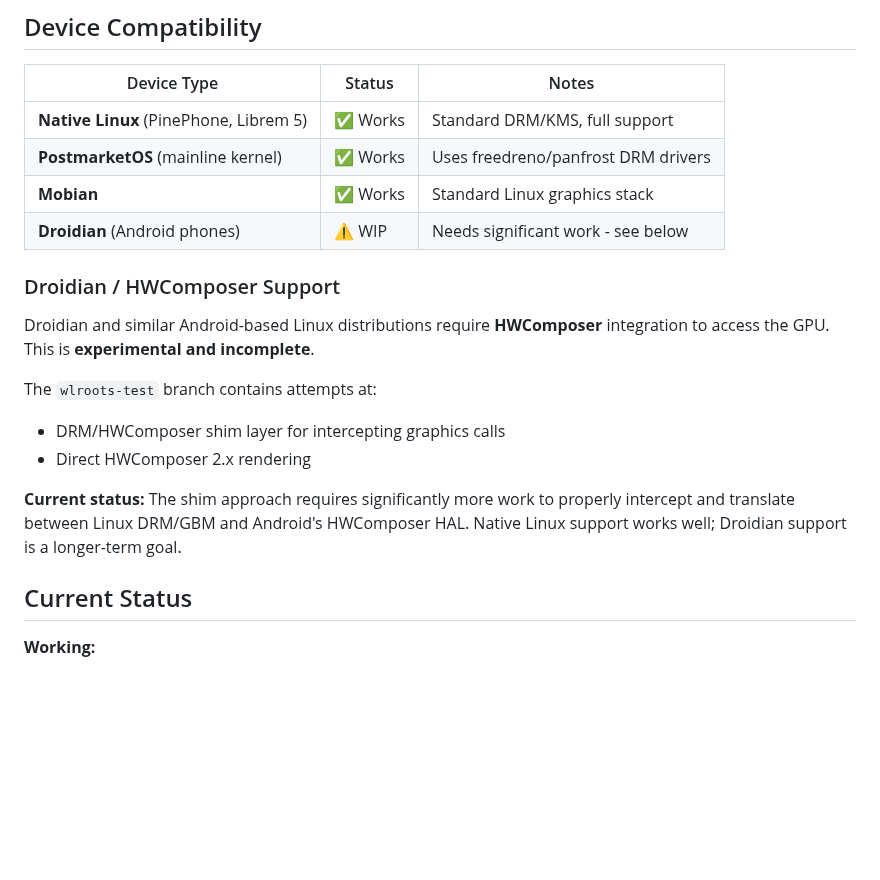
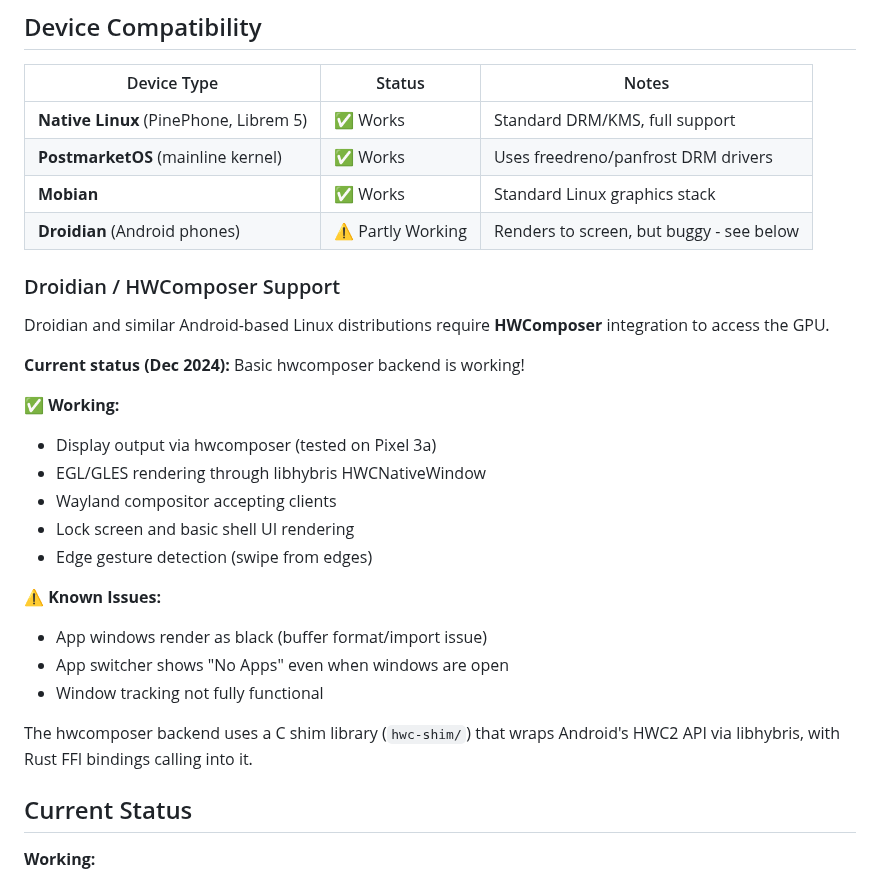
Before and after one commit to ruapotato/Flick, a Markdown page: README.md, the part around the change. Drawn GitHub-style; blank space fills up the shorter version.

Commit message:
Droidian hwcomposer backend: partly working!
Display output working on Pixel 3a via hwcomposer/libhybris.
Shell UI renders, gestures detected, Wayland clients connect.

Known issues:
- App windows render as black (buffer format issue)
- App switcher shows 'No Apps' (window tracking broken)

🤖 Generated with [Claude Code](https://claude.com/claude-code)

Co-Authored-By: Claude Opus 4.5 <noreply@anthropic.com>

```diff
--- a/README.md
+++ b/README.md
@@ -13,17 +13,27 @@ A mobile-first Wayland compositor and shell for Linux phones, designed to replac
 | **Native Linux** (PinePhone, Librem 5) | ✅ Works | Standard DRM/KMS, full support |
 | **PostmarketOS** (mainline kernel) | ✅ Works | Uses freedreno/panfrost DRM drivers |
 | **Mobian** | ✅ Works | Standard Linux graphics stack |
-| **Droidian** (Android phones) | ⚠️ WIP | Needs significant work - see below |
+| **Droidian** (Android phones) | ⚠️ Partly Working | Renders to screen, but buggy - see below |
 
 ### Droidian / HWComposer Support
 
-Droidian and similar Android-based Linux distributions require **HWComposer** integration to access the GPU. This is **experimental and incomplete**.
+Droidian and similar Android-based Linux distributions require **HWComposer** integration to access the GPU.
 
-The `wlroots-test` branch contains attempts at:
-- DRM/HWComposer shim layer for intercepting graphics calls
-- Direct HWComposer 2.x rendering
+**Current status (Dec 2024):** Basic hwcomposer backend is working!
 
-**Current status:** The shim approach requires significantly more work to properly intercept and translate between Linux DRM/GBM and Android's HWComposer HAL. Native Linux support works well; Droidian support is a longer-term goal.
+✅ **Working:**
+- Display output via hwcomposer (tested on Pixel 3a)
+- EGL/GLES rendering through libhybris HWCNativeWindow
+- Wayland compositor accepting clients
+- Lock screen and basic shell UI rendering
+- Edge gesture detection (swipe from edges)
+
+⚠️ **Known Issues:**
+- App windows render as black (buffer format/import issue)
+- App switcher shows "No Apps" even when windows are open
+- Window tracking not fully functional
+
+The hwcomposer backend uses a C shim library (`hwc-shim/`) that wraps Android's HWC2 API via libhybris, with Rust FFI bindings calling into it.
 
 ## Current Status
 
```
